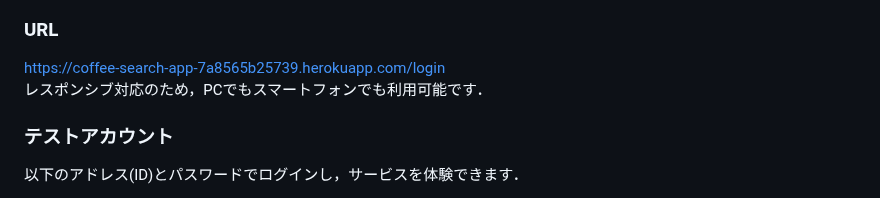
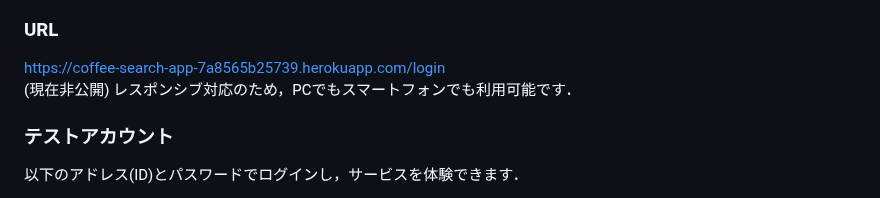
Before and after one commit to ok66ym/coffeeApp, a Markdown page: README.md, the part around the change. GitHub-like rendering.

Commit message:
Update README.md
一部文章を修正

```diff
--- a/README.md
+++ b/README.md
@@ -11,6 +11,7 @@ https://qiita.com/okymbio/items/e9ce4a097deff4884695
 
 ### URL
 https://coffee-search-app-7a8565b25739.herokuapp.com/login
+(現在非公開)
 レスポンシブ対応のため，PCでもスマートフォンでも利用可能です．
 
 ### テストアカウント
```
